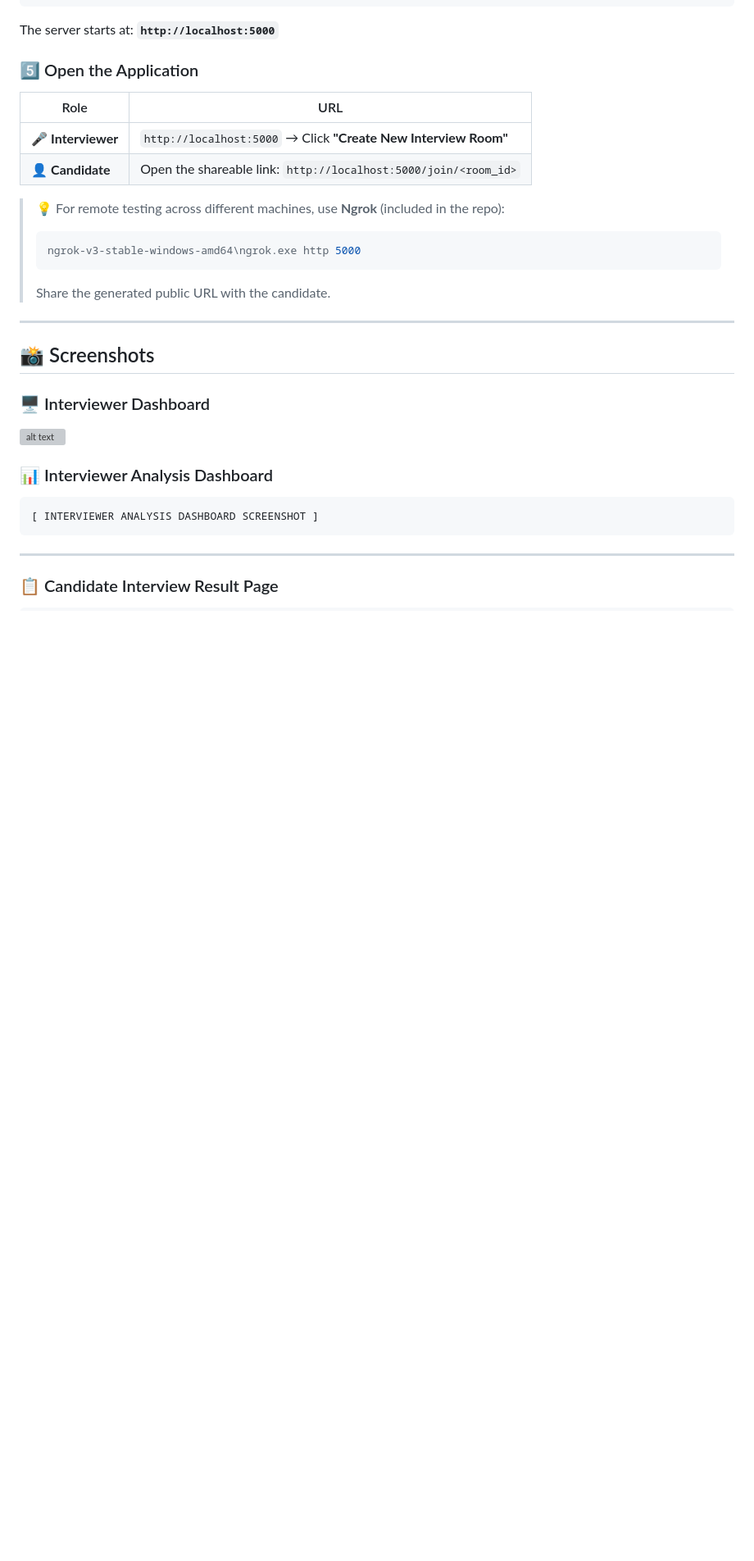
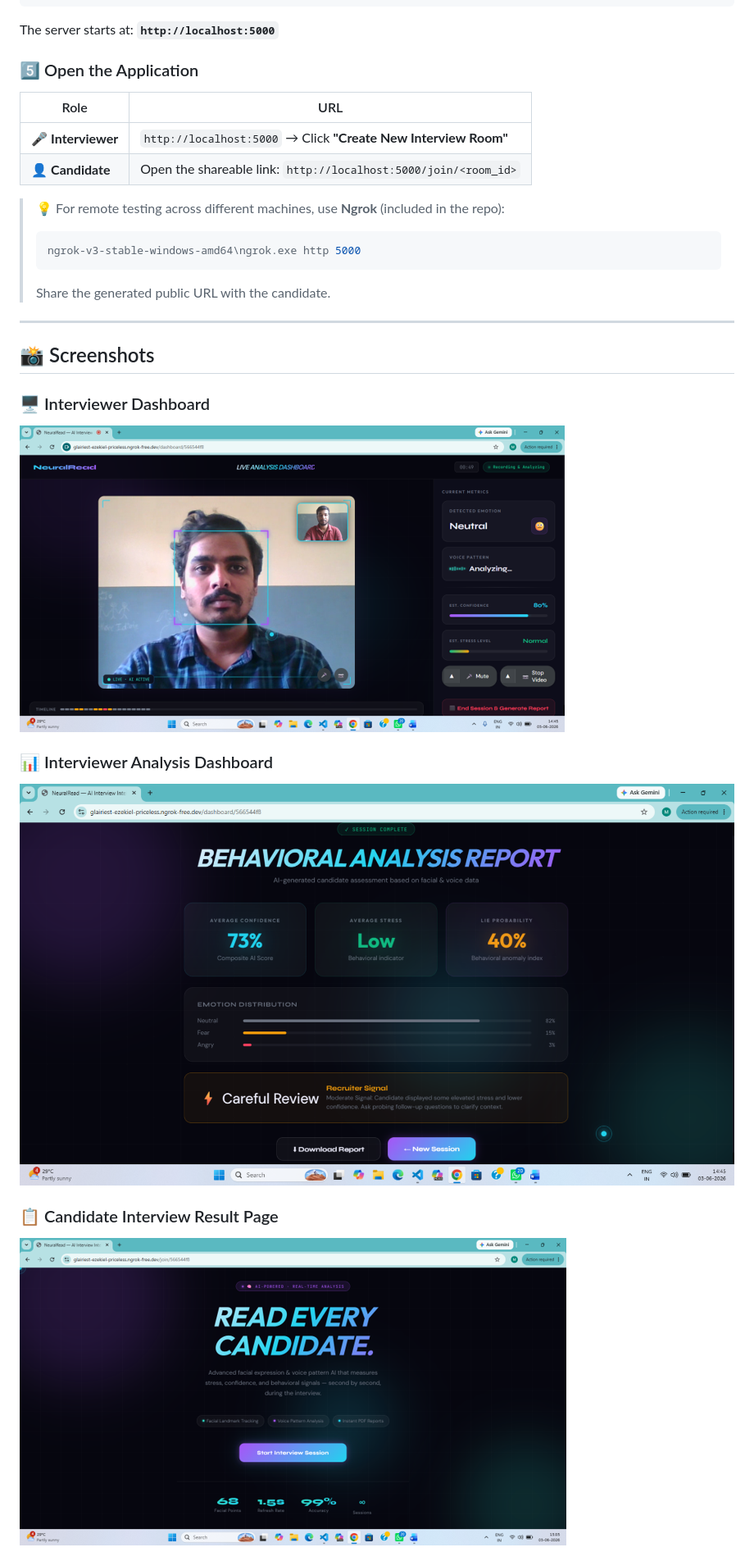
Before and after one commit to md-farman/AI-Powered-online-interview-Analyzer, a Markdown page: README.md, the part around one of its changes. Shown at 82% size. Drawn GitHub-style; blank space fills up the shorter version; grey boxes are pictures that could not be loaded.

````diff
--- a/README.md
+++ b/README.md
@@ -204,19 +204,13 @@ The server starts at: **`http://localhost:5000`**
 
 
 ### 🖥️ Interviewer Dashboard
-![alt text](image.png)
+![Interviewer Dashboard](images/interviewer-dashboard.png)
 
 
 ### 📊 Interviewer Analysis Dashboard
+![Analysis Dashboard](images/analysis-dashboard.png)
 
-<!-- SCREENSHOT: INTERVIEWER ANALYSIS DASHBOARD -->
-<!-- Paste your screenshot here -->
-
-```
-[ INTERVIEWER ANALYSIS DASHBOARD SCREENSHOT ]
-```
-
----
 
 ### 📋 Candidate Interview Result Page
+![Candidate Dashboard](images/candidate-dashboard.png)
 
````
Also changed, not shown: other parts of README.md (+6 -45 lines).
